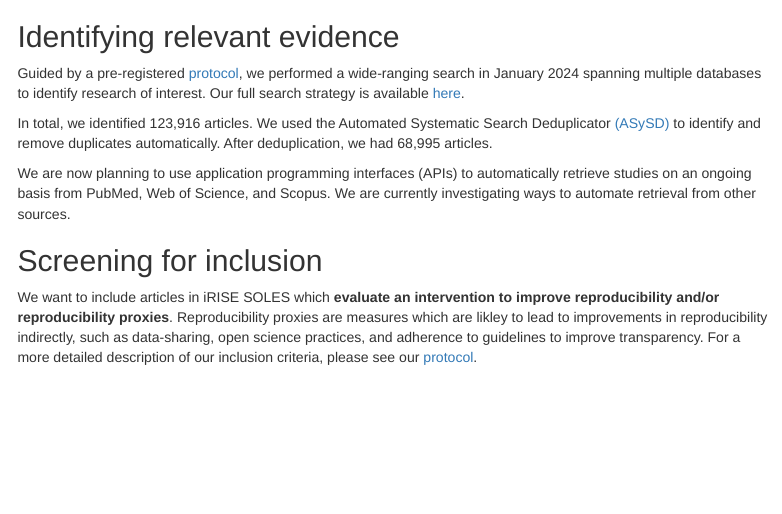
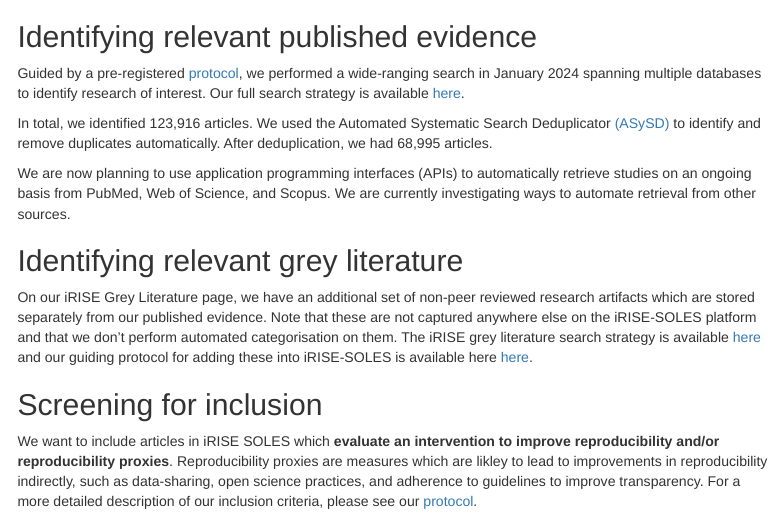
Before and after one commit to camaradesuk/iRISE-SOLES, an R Markdown document (deploy_app/www/workflow.Rmd): the page in a window 1100 px wide, from its top. Rendered offline with R 4.5, knitr and Pandoc, with nearby package versions; menus at the side of the page are left out.

Commit message:
workflow update to include grey literature

````diff
--- a/deploy_app/www/workflow.Rmd
+++ b/deploy_app/www/workflow.Rmd
@@ -18,13 +18,17 @@ body, h1, h2, h3, h4, h5, h6, p {
 
 </style>
 ```
-## Identifying relevant evidence
+## Identifying relevant published evidence
 
 Guided by a pre-registered [protocol](https://osf.io/2vufx/?view_only=d74ff8089864468cb43daa06733e0be6), we performed a wide-ranging search in January 2024 spanning multiple databases to identify research of interest. Our full search strategy is available [here](https://osf.io/kawfz/?view_only=d74ff8089864468cb43daa06733e0be6).
 
 In total, we identified 123,916 articles. We used the Automated Systematic Search Deduplicator [(ASySD)](https://bmcbiol.biomedcentral.com/articles/10.1186/s12915-023-01686-z) to identify and remove duplicates automatically. After deduplication, we had 68,995 articles.
 
 We are now planning to use application programming interfaces (APIs) to automatically retrieve studies on an ongoing basis from PubMed, Web of Science, and Scopus. We are currently investigating ways to automate retrieval from other sources.
+
+## Identifying relevant grey literature
+
+On our iRISE Grey Literature page, we have an additional set of non-peer reviewed research artifacts which are stored separately from our published evidence. Note that these are not captured anywhere else on the iRISE-SOLES platform and that we don't perform automated categorisation on them. The iRISE grey literature search strategy is available [here](https://osf.io/kawfz/?view_only=d74ff8089864468cb43daa06733e0be6) and our guiding protocol for adding these into iRISE-SOLES is available here [here](https://osf.io/kawfz/?view_only=d74ff8089864468cb43daa06733e0be6).
 
 ## Screening for inclusion
 
````
